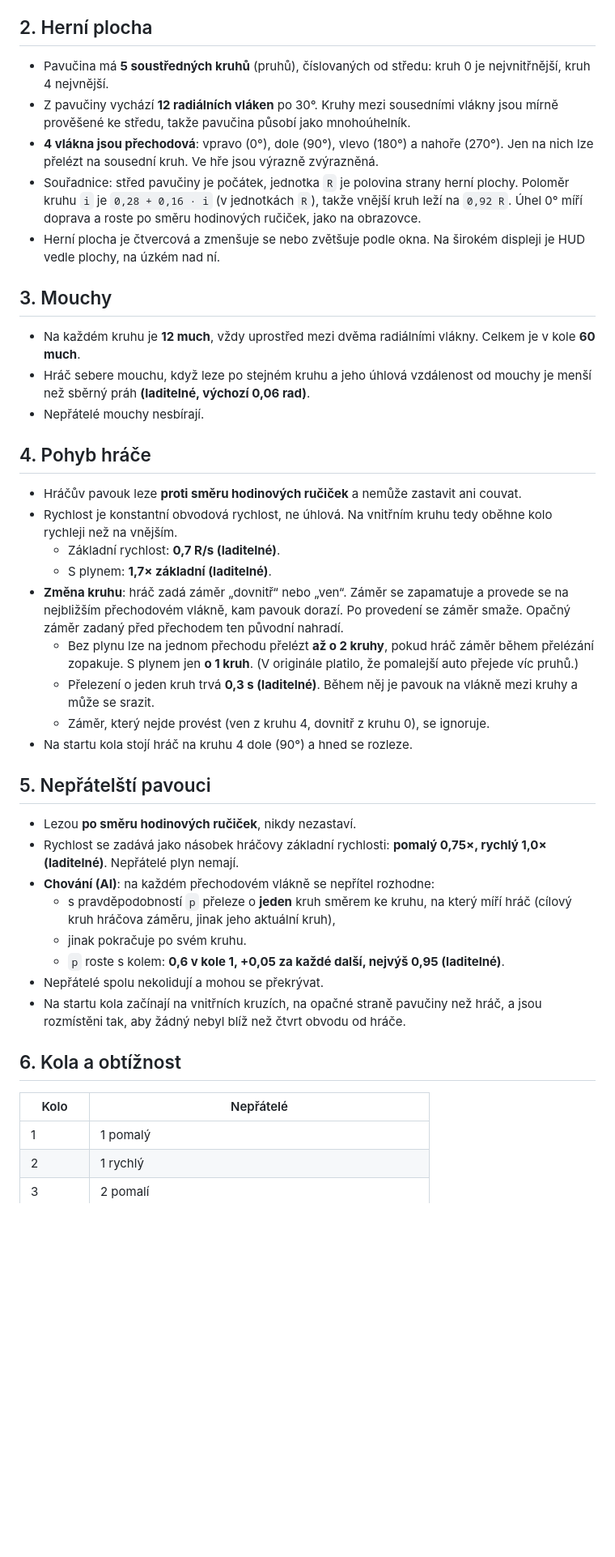
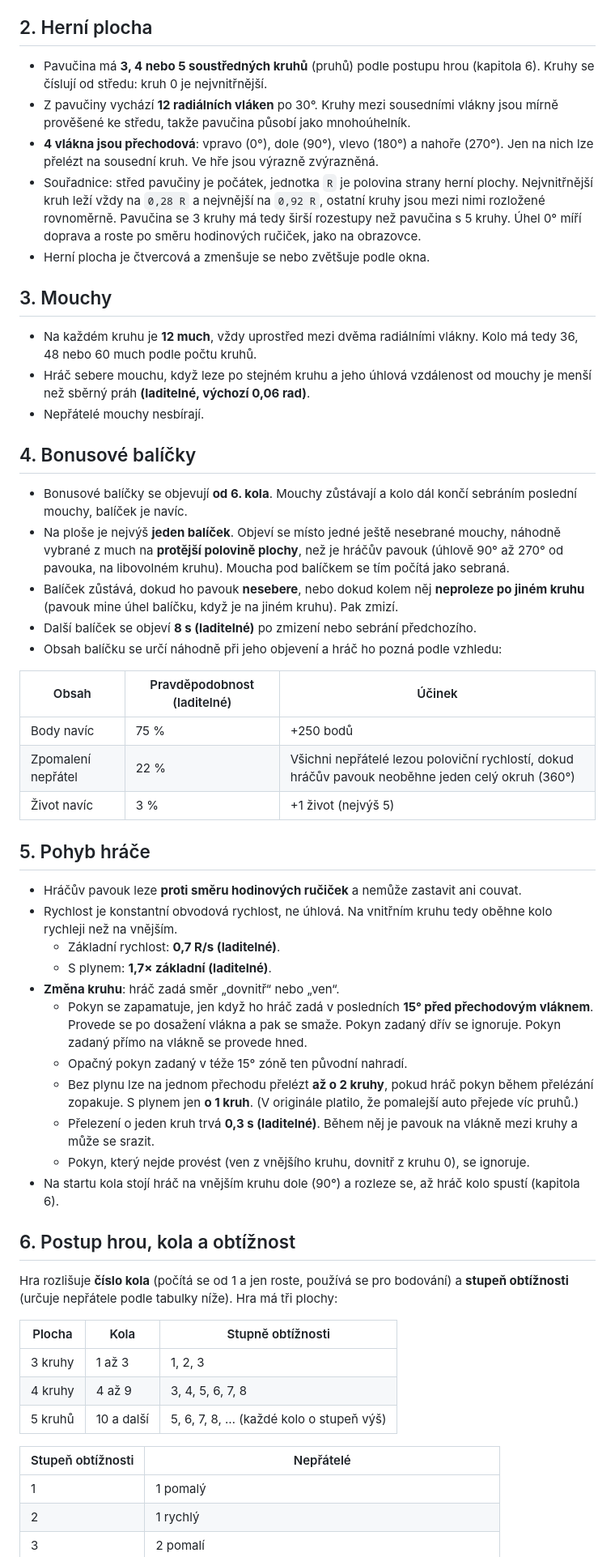
Before and after one commit to prochst/spider-on, a Markdown page: docs/specifikace.md, the part around one of its changes. Shown at 81% size. Rendered like a GitHub page; blank space fills up the shorter version.

```diff
--- a/docs/specifikace.md
+++ b/docs/specifikace.md
@@ -12,44 +12,57 @@ Hra běží v prohlížeči, na Androidu a na iOS. Výchozí grafický styl je n
 
 ## 2. Herní plocha
 
-- Pavučina má **5 soustředných kruhů** (pruhů), číslovaných od středu: kruh 0 je nejvnitřnější, kruh 4 nejvnější.
+- Pavučina má **3, 4 nebo 5 soustředných kruhů** (pruhů) podle postupu hrou (kapitola 6). Kruhy se číslují od středu: kruh 0 je nejvnitřnější.
 - Z pavučiny vychází **12 radiálních vláken** po 30°. Kruhy mezi sousedními vlákny jsou mírně prověšené ke středu, takže pavučina působí jako mnohoúhelník.
 - **4 vlákna jsou přechodová**: vpravo (0°), dole (90°), vlevo (180°) a nahoře (270°). Jen na nich lze přelézt na sousední kruh. Ve hře jsou výrazně zvýrazněná.
-- Souřadnice: střed pavučiny je počátek, jednotka `R` je polovina strany herní plochy. Poloměr kruhu `i` je `0,28 + 0,16 · i` (v jednotkách `R`), takže vnější kruh leží na `0,92 R`. Úhel 0° míří doprava a roste po směru hodinových ručiček, jako na obrazovce.
-- Herní plocha je čtvercová a zmenšuje se nebo zvětšuje podle okna. Na širokém displeji je HUD vedle plochy, na úzkém nad ní.
+- Souřadnice: střed pavučiny je počátek, jednotka `R` je polovina strany herní plochy. Nejvnitřnější kruh leží vždy na `0,28 R` a nejvnější na `0,92 R`, ostatní kruhy jsou mezi nimi rozložené rovnoměrně. Pavučina se 3 kruhy má tedy širší rozestupy než pavučina s 5 kruhy. Úhel 0° míří doprava a roste po směru hodinových ručiček, jako na obrazovce.
+- Herní plocha je čtvercová a zmenšuje se nebo zvětšuje podle okna.
 
 ## 3. Mouchy
 
-- Na každém kruhu je **12 much**, vždy uprostřed mezi dvěma radiálními vlákny. Celkem je v kole **60 much**.
+- Na každém kruhu je **12 much**, vždy uprostřed mezi dvěma radiálními vlákny. Kolo má tedy 36, 48 nebo 60 much podle počtu kruhů.
 - Hráč sebere mouchu, když leze po stejném kruhu a jeho úhlová vzdálenost od mouchy je menší než sběrný práh **(laditelné, výchozí 0,06 rad)**.
 - Nepřátelé mouchy nesbírají.
 
-## 4. Pohyb hráče
+## 4. Bonusové balíčky
+
+- Bonusové balíčky se objevují **od 6. kola**. Mouchy zůstávají a kolo dál končí sebráním poslední mouchy, balíček je navíc.
+- Na ploše je nejvýš **jeden balíček**. Objeví se místo jedné ještě nesebrané mouchy, náhodně vybrané z much na **protější polovině plochy**, než je hráčův pavouk (úhlově 90° až 270° od pavouka, na libovolném kruhu). Moucha pod balíčkem se tím počítá jako sebraná.
+- Balíček zůstává, dokud ho pavouk **nesebere**, nebo dokud kolem něj **neproleze po jiném kruhu** (pavouk mine úhel balíčku, když je na jiném kruhu). Pak zmizí.
+- Další balíček se objeví **8 s (laditelné)** po zmizení nebo sebrání předchozího.
+- Obsah balíčku se určí náhodně při jeho objevení a hráč ho pozná podle vzhledu:
+
+| Obsah | Pravděpodobnost (laditelné) | Účinek |
+| --- | --- | --- |
+| Body navíc | 75 % | +250 bodů |
+| Zpomalení nepřátel | 22 % | Všichni nepřátelé lezou poloviční rychlostí, dokud hráčův pavouk neoběhne jeden celý okruh (360°) |
+| Život navíc | 3 % | +1 život (nejvýš 5) |
+
+## 5. Pohyb hráče
 
 - Hráčův pavouk leze **proti směru hodinových ručiček** a nemůže zastavit ani couvat.
 - Rychlost je konstantní obvodová rychlost, ne úhlová. Na vnitřním kruhu tedy oběhne kolo rychleji než na vnějším.
   - Základní rychlost: **0,7 R/s (laditelné)**.
   - S plynem: **1,7× základní (laditelné)**.
-- **Změna kruhu**: hráč zadá záměr „dovnitř“ nebo „ven“. Záměr se zapamatuje a provede se na nejbližším přechodovém vlákně, kam pavouk dorazí. Po provedení se záměr smaže. Opačný záměr zadaný před přechodem ten původní nahradí.
-  - Bez plynu lze na jednom přechodu přelézt **až o 2 kruhy**, pokud hráč záměr během přelézání zopakuje. S plynem jen **o 1 kruh**. (V originále platilo, že pomalejší auto přejede víc pruhů.)
+- **Změna kruhu**: hráč zadá směr „dovnitř“ nebo „ven“.
+  - Pokyn se zapamatuje, jen když ho hráč zadá v posledních **15° před přechodovým vláknem**. Provede se po dosažení vlákna a pak se smaže. Pokyn zadaný dřív se ignoruje. Pokyn zadaný přímo na vlákně se provede hned.
+  - Opačný pokyn zadaný v téže 15° zóně ten původní nahradí.
+  - Bez plynu lze na jednom přechodu přelézt **až o 2 kruhy**, pokud hráč pokyn během přelézání zopakuje. S plynem jen **o 1 kruh**. (V originále platilo, že pomalejší auto přejede víc pruhů.)
   - Přelezení o jeden kruh trvá **0,3 s (laditelné)**. Během něj je pavouk na vlákně mezi kruhy a může se srazit.
-  - Záměr, který nejde provést (ven z kruhu 4, dovnitř z kruhu 0), se ignoruje.
-- Na startu kola stojí hráč na kruhu 4 dole (90°) a hned se rozleze.
+  - Pokyn, který nejde provést (ven z vnějšího kruhu, dovnitř z kruhu 0), se ignoruje.
+- Na startu kola stojí hráč na vnějším kruhu dole (90°) a rozleze se, až hráč kolo spustí (kapitola 6).
 
-## 5. Nepřátelští pavouci
+## 6. Postup hrou, kola a obtížnost
 
-- Lezou **po směru hodinových ručiček**, nikdy nezastaví.
-- Rychlost se zadává jako násobek hráčovy základní rychlosti: **pomalý 0,75×, rychlý 1,0× (laditelné)**. Nepřátelé plyn nemají.
-- **Chování (AI)**: na každém přechodovém vlákně se nepřítel rozhodne:
-  - s pravděpodobností `p` přeleze o **jeden** kruh směrem ke kruhu, na který míří hráč (cílový kruh hráčova záměru, jinak jeho aktuální kruh),
-  - jinak pokračuje po svém kruhu.
-  - `p` roste s kolem: **0,6 v kole 1, +0,05 za každé další, nejvýš 0,95 (laditelné)**.
-- Nepřátelé spolu nekolidují a mohou se překrývat.
-- Na startu kola začínají na vnitřních kruzích, na opačné straně pavučiny než hráč, a jsou rozmístěni tak, aby žádný nebyl blíž než čtvrt obvodu od hráče.
+Hra rozlišuje **číslo kola** (počítá se od 1 a jen roste, používá se pro bodování) a **stupeň obtížnosti** (určuje nepřátele podle tabulky níže). Hra má tři plochy:
 
-## 6. Kola a obtížnost
+| Plocha | Kola | Stupně obtížnosti |
+| --- | --- | --- |
+| 3 kruhy | 1 až 3 | 1, 2, 3 |
+| 4 kruhy | 4 až 9 | 3, 4, 5, 6, 7, 8 |
+| 5 kruhů | 10 a další | 5, 6, 7, 8, … (každé kolo o stupeň výš) |
 
-| Kolo | Nepřátelé |
+| Stupeň obtížnosti | Nepřátelé |
 | --- | --- |
 | 1 | 1 pomalý |
 | 2 | 1 rychlý |
```
Also changed, not shown: other parts of docs/specifikace.md (+68 -35 lines), 2 other files.
